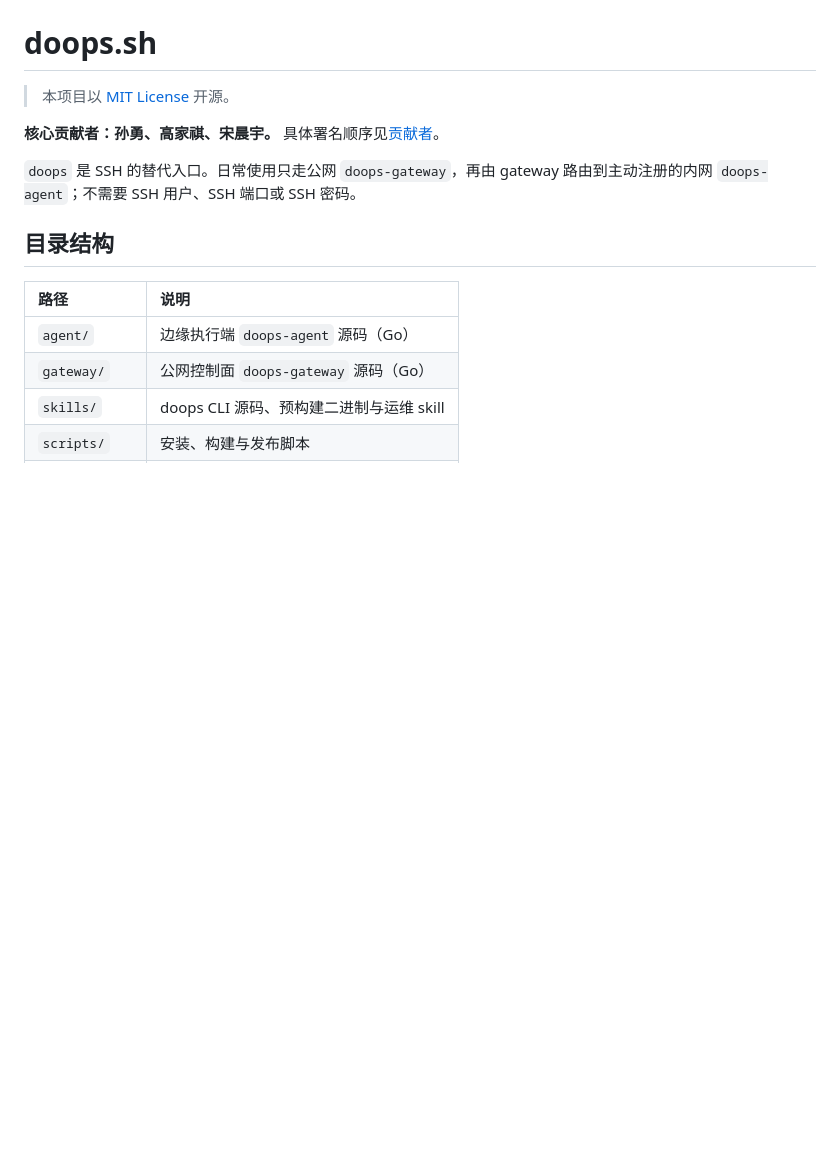
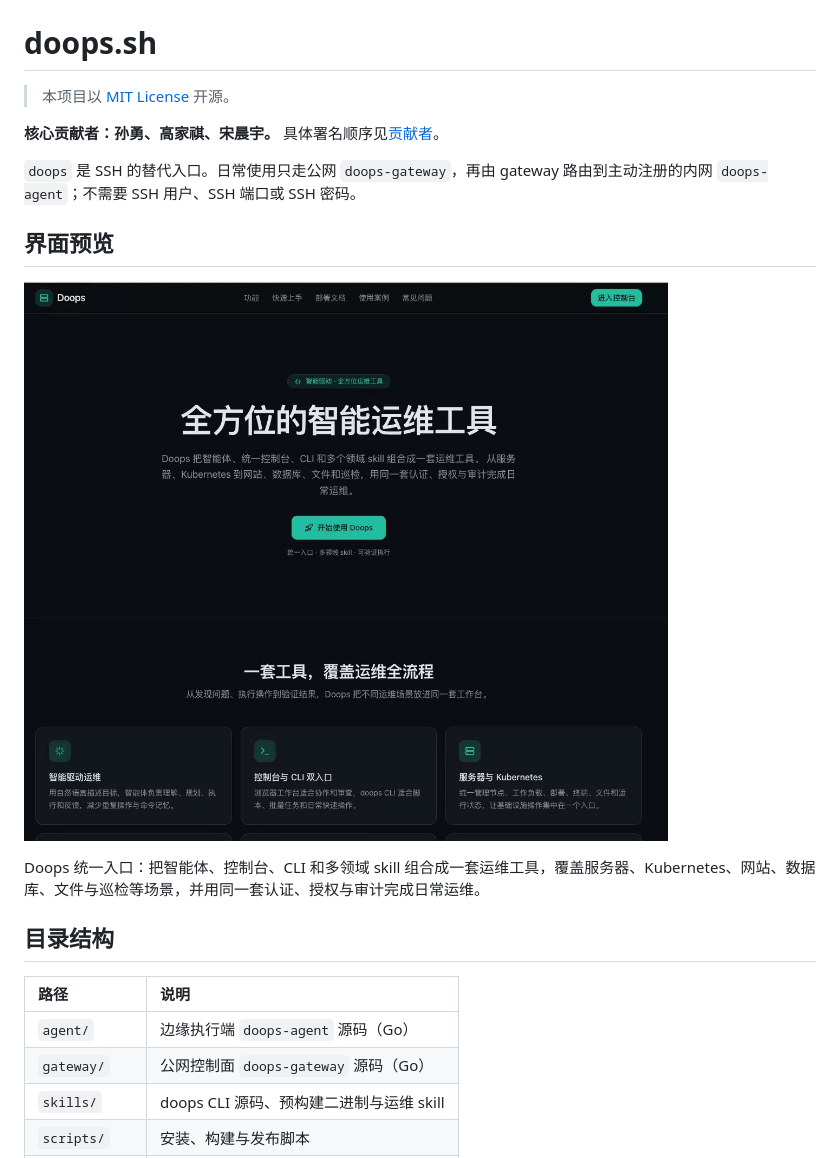
Before and after one commit to symansun/doops, a Markdown page: README.md, the part around the change. Rendered like a GitHub page; pictures changed too: docs/images/doops-home.jpg (added); blank space fills up the shorter version.

Commit message:
docs: 在 README 增加首页截图与界面预览说明

```diff
--- a/README.md
+++ b/README.md
@@ -5,6 +5,12 @@
 **核心贡献者：孙勇、高家祺、宋晨宇。** 具体署名顺序见[贡献者](#contributors)。
 
 `doops` 是 SSH 的替代入口。日常使用只走公网 `doops-gateway`，再由 gateway 路由到主动注册的内网 `doops-agent`；不需要 SSH 用户、SSH 端口或 SSH 密码。
+
+## 界面预览
+
+![Doops 智能运维工具首页](docs/images/doops-home.jpg)
+
+Doops 统一入口：把智能体、控制台、CLI 和多领域 skill 组合成一套运维工具，覆盖服务器、Kubernetes、网站、数据库、文件与巡检等场景，并用同一套认证、授权与审计完成日常运维。
 
 ## 目录结构
 
```
